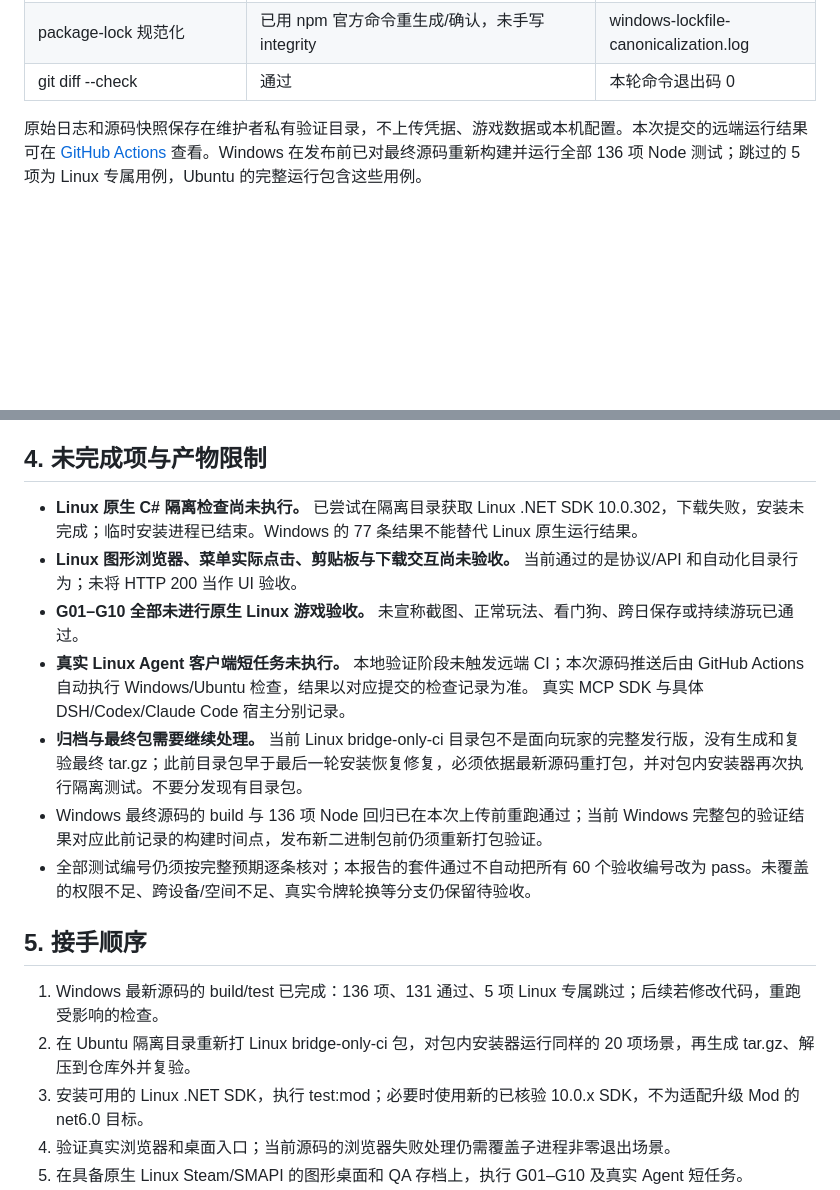
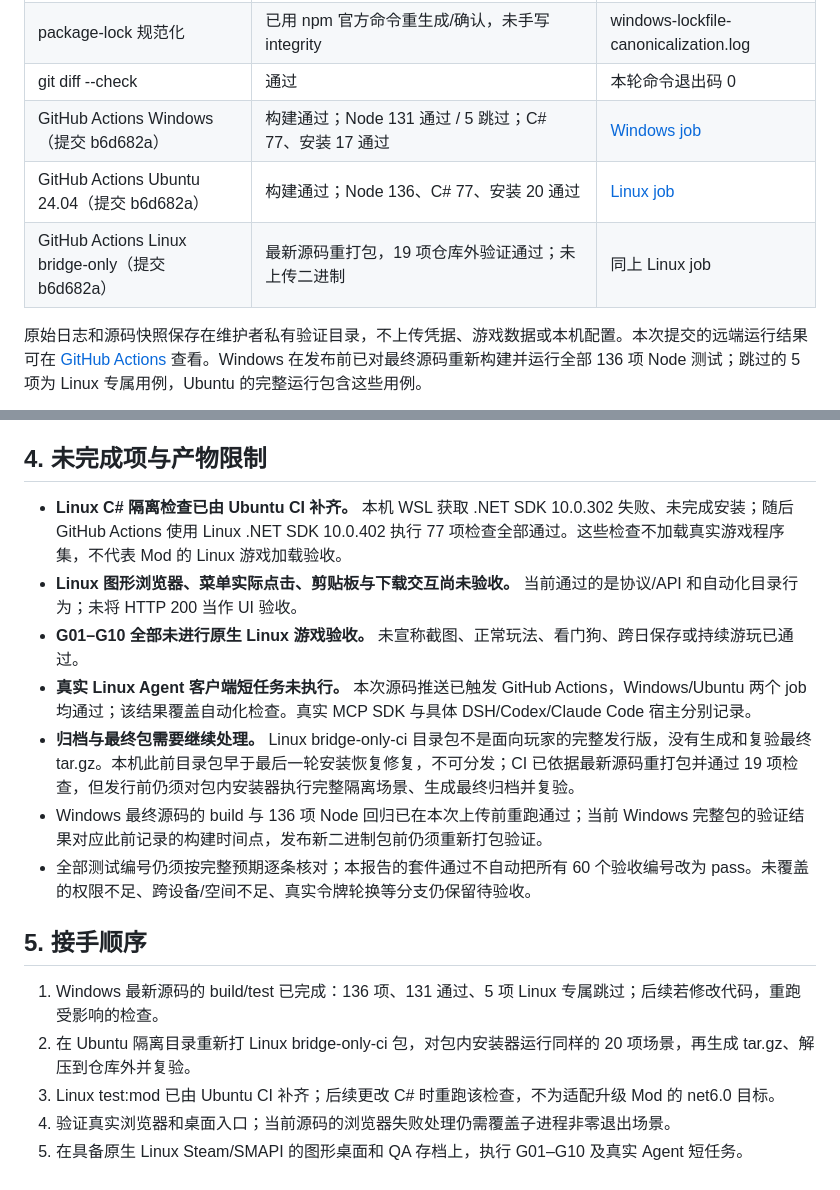
Before and after one commit to amy2022525-sketch/stardew-agent-bridge, a Markdown page: LINUX_VALIDATION_REPORT.md, 2 parts joined by grey strips. GitHub-like rendering; blank space fills up the shorter version.

Commit message:
记录 GitHub 双平台 CI 通过结果

```diff
--- a/LINUX_VALIDATION_REPORT.md
+++ b/LINUX_VALIDATION_REPORT.md
@@ -32,6 +32,9 @@
 | Linux 包仓库外验证 | 19 项通过；包内 Node、空 PATH、中文路径、HTTP/stdio、28 工具与 SIGTERM 清理 | linux-package-verification.log / .json |
 | package-lock 规范化 | 已用 npm 官方命令重生成/确认，未手写 integrity | windows-lockfile-canonicalization.log |
 | git diff --check | 通过 | 本轮命令退出码 0 |
+| GitHub Actions Windows（提交 b6d682a） | 构建通过；Node 131 通过 / 5 跳过；C# 77、安装 17 通过 | [Windows job](https://github.com/amy2022525-sketch/stardew-agent-bridge/actions/runs/40061667447/job/120776305070) |
+| GitHub Actions Ubuntu 24.04（提交 b6d682a） | 构建通过；Node 136、C# 77、安装 20 通过 | [Linux job](https://github.com/amy2022525-sketch/stardew-agent-bridge/actions/runs/40061667447/job/120776305214) |
+| GitHub Actions Linux bridge-only（提交 b6d682a） | 最新源码重打包，19 项仓库外验证通过；未上传二进制 | 同上 Linux job |
 
 原始日志和源码快照保存在维护者私有验证目录，不上传凭据、游戏数据或本机配置。本次提交的远端运行结果可在 [GitHub Actions](https://github.com/amy2022525-sketch/stardew-agent-bridge/actions) 查看。Windows 在发布前已对最终源码重新构建并运行全部 136 项 Node 测试；跳过的 5 项为 Linux 专属用例，Ubuntu 的完整运行包含这些用例。
 
@@ -58,11 +61,11 @@ Linux 包的 19 项验证包含：真实 SDK 握手、工具发现、认证状
 
 ## 4. 未完成项与产物限制
 
-- **Linux 原生 C# 隔离检查尚未执行。** 已尝试在隔离目录获取 Linux .NET SDK 10.0.302，下载失败，安装未完成；临时安装进程已结束。Windows 的 77 条结果不能替代 Linux 原生运行结果。
+- **Linux C# 隔离检查已由 Ubuntu CI 补齐。** 本机 WSL 获取 .NET SDK 10.0.302 失败、未完成安装；随后 GitHub Actions 使用 Linux .NET SDK 10.0.402 执行 77 项检查全部通过。这些检查不加载真实游戏程序集，不代表 Mod 的 Linux 游戏加载验收。
 - **Linux 图形浏览器、菜单实际点击、剪贴板与下载交互尚未验收。** 当前通过的是协议/API 和自动化目录行为；未将 HTTP 200 当作 UI 验收。
 - **G01–G10 全部未进行原生 Linux 游戏验收。** 未宣称截图、正常玩法、看门狗、跨日保存或持续游玩已通过。
-- **真实 Linux Agent 客户端短任务未执行。** 本地验证阶段未触发远端 CI；本次源码推送后由 GitHub Actions 自动执行 Windows/Ubuntu 检查，结果以对应提交的检查记录为准。 真实 MCP SDK 与具体 DSH/Codex/Claude Code 宿主分别记录。
-- **归档与最终包需要继续处理。** 当前 Linux bridge-only-ci 目录包不是面向玩家的完整发行版，没有生成和复验最终 tar.gz；此前目录包早于最后一轮安装恢复修复，必须依据最新源码重打包，并对包内安装器再次执行隔离测试。不要分发现有目录包。
+- **真实 Linux Agent 客户端短任务未执行。** 本次源码推送已触发 GitHub Actions，Windows/Ubuntu 两个 job 均通过；该结果覆盖自动化检查。真实 MCP SDK 与具体 DSH/Codex/Claude Code 宿主分别记录。
+- **归档与最终包需要继续处理。** Linux bridge-only-ci 目录包不是面向玩家的完整发行版，没有生成和复验最终 tar.gz。本机此前目录包早于最后一轮安装恢复修复，不可分发；CI 已依据最新源码重打包并通过 19 项检查，但发行前仍须对包内安装器执行完整隔离场景、生成最终归档并复验。
 - Windows 最终源码的 build 与 136 项 Node 回归已在本次上传前重跑通过；当前 Windows 完整包的验证结果对应此前记录的构建时间点，发布新二进制包前仍须重新打包验证。
 - 全部测试编号仍须按完整预期逐条核对；本报告的套件通过不自动把所有 60 个验收编号改为 pass。未覆盖的权限不足、跨设备/空间不足、真实令牌轮换等分支仍保留待验收。
 
@@ -70,7 +73,7 @@ Linux 包的 19 项验证包含：真实 SDK 握手、工具发现、认证状
 
 1. Windows 最新源码的 build/test 已完成：136 项、131 通过、5 项 Linux 专属跳过；后续若修改代码，重跑受影响的检查。
 2. 在 Ubuntu 隔离目录重新打 Linux bridge-only-ci 包，对包内安装器运行同样的 20 项场景，再生成 tar.gz、解压到仓库外并复验。
-3. 安装可用的 Linux .NET SDK，执行 test:mod；必要时使用新的已核验 10.0.x SDK，不为适配升级 Mod 的 net6.0 目标。
+3. Linux test:mod 已由 Ubuntu CI 补齐；后续更改 C# 时重跑该检查，不为适配升级 Mod 的 net6.0 目标。
 4. 验证真实浏览器和桌面入口；当前源码的浏览器失败处理仍需覆盖子进程非零退出场景。
 5. 在具备原生 Linux Steam/SMAPI 的图形桌面和 QA 存档上，执行 G01–G10 及真实 Agent 短任务。
 6. 本次源码预览可按用户授权先行上传；完整 Linux 安装包和稳定版发布仍须补齐平台矩阵、最终交付报告与原生游戏验收。
```
